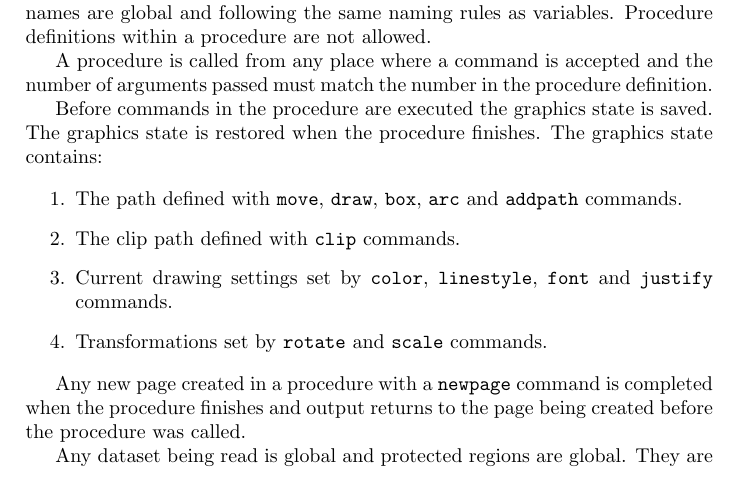
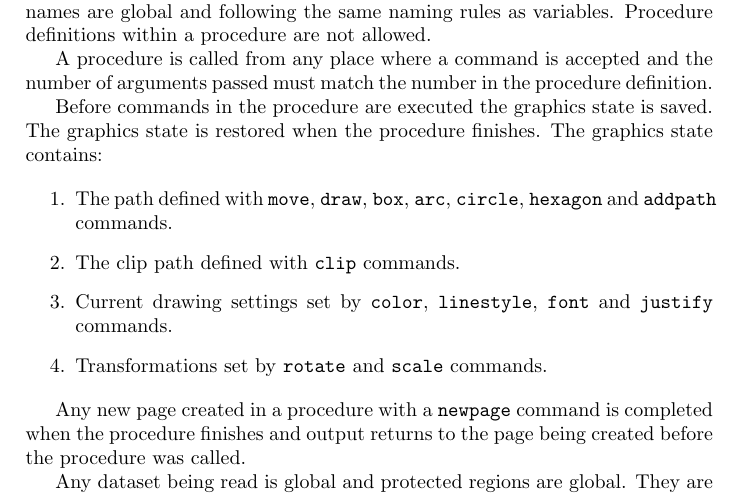
Before and after one commit to simoc/mapyrus, a LaTeX document (userdoc/mapyrus.tex, which reads userdoc/reference.tex): part of page 37 of 54, cut so that both start at the same text. Compiled offline with pdfLaTeX.

Commit message:
circle and hexagon set path too.

```diff
--- a/userdoc/reference.tex
+++ b/userdoc/reference.tex
@@ -525,7 +525,10 @@ The path defined with
 \texttt{move},
 \texttt{draw},
 \texttt{box},
-\texttt{arc} and
+\texttt{arc},
+\texttt{circle},
+\texttt{hexagon}
+and
 \texttt{addpath}
 commands.
 
```
